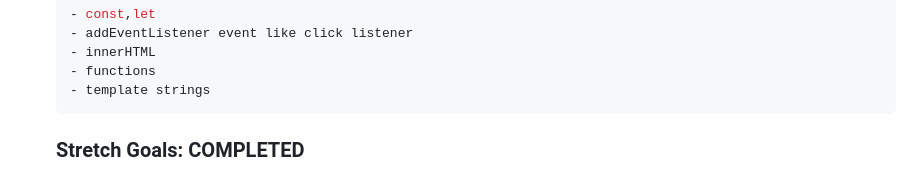
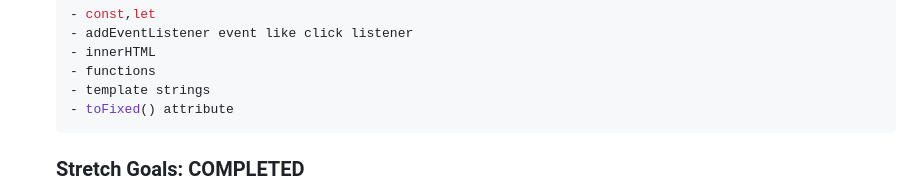
Before and after one commit to fulyaertay/basic-projects-javascript, a Markdown page: README.md, the part around the change. Rendered like a GitHub page.

````diff
--- a/README.md
+++ b/README.md
@@ -136,6 +136,7 @@
   - innerHTML
   - functions
   - template strings
+  - toFixed() attribute
   ```
 
   ### Stretch Goals: COMPLETED
````
